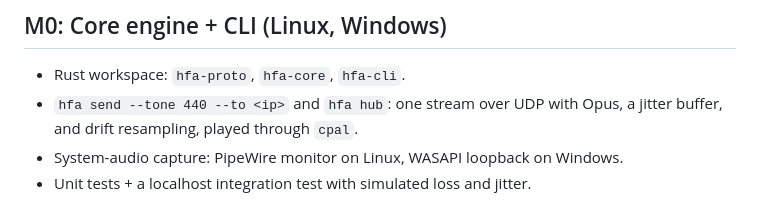
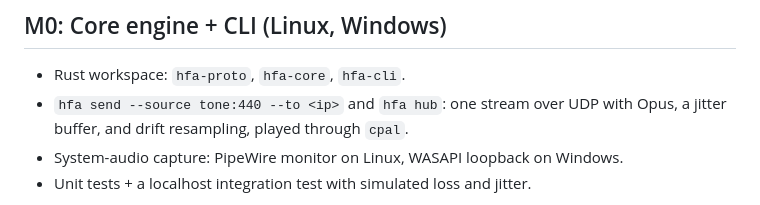
Before and after one commit to shDavlatbek/headphone-for-all, a Markdown page: docs/ROADMAP.md, the part around the change. GitHub-like rendering.

```diff
--- a/docs/ROADMAP.md
+++ b/docs/ROADMAP.md
@@ -9,7 +9,7 @@ platforms one at a time, and do the mobile hub last.
 ## M0: Core engine + CLI (Linux, Windows)
 
 - Rust workspace: `hfa-proto`, `hfa-core`, `hfa-cli`.
-- `hfa send --tone 440 --to <ip>` and `hfa hub`: one stream over UDP with Opus, a jitter buffer, and drift
+- `hfa send --source tone:440 --to <ip>` and `hfa hub`: one stream over UDP with Opus, a jitter buffer, and drift
   resampling, played through `cpal`.
 - System-audio capture: PipeWire monitor on Linux, WASAPI loopback on Windows.
 - Unit tests + a localhost integration test with simulated loss and jitter.
```
Also changed, not shown: docs/ARCHITECTURE.md (+1 -1 lines).
